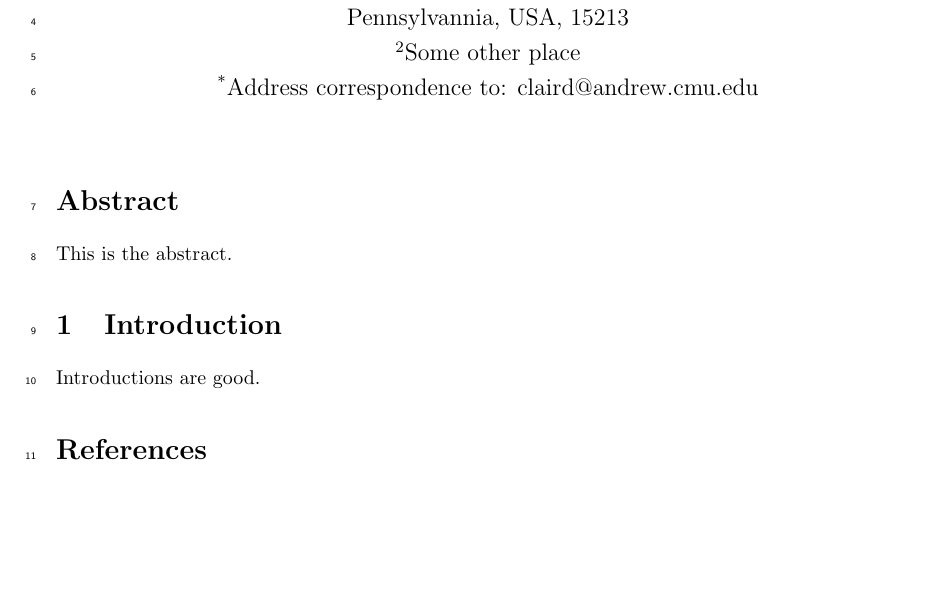
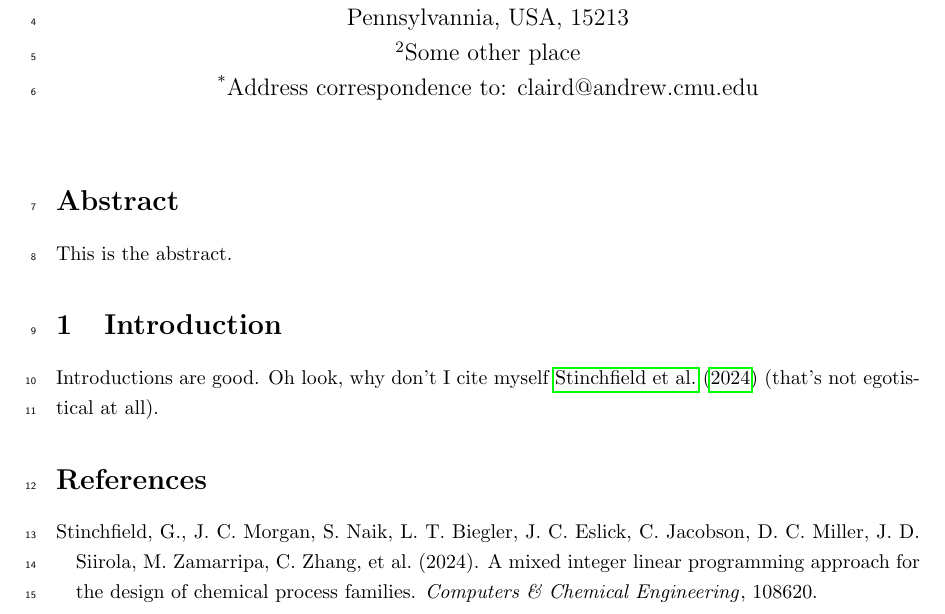
Before and after one commit to gcstinchfield/latex-paper-template, a LaTeX document (main.tex, which reads sections/1_introduction.tex): part of the page, cut so that both start at the same text, the shorter picture padded with empty space. Compiled offline with pdfLaTeX.

Commit message:
reference example

```diff
--- a/sections/1_introduction.tex
+++ b/sections/1_introduction.tex
@@ -1,3 +1,3 @@
 \section{Introduction}
 
-Introductions are good.
+Introductions are good. Oh look, why don't I cite myself \cite{stinchfield2024mixed} (that's not egotistical at all).
```
